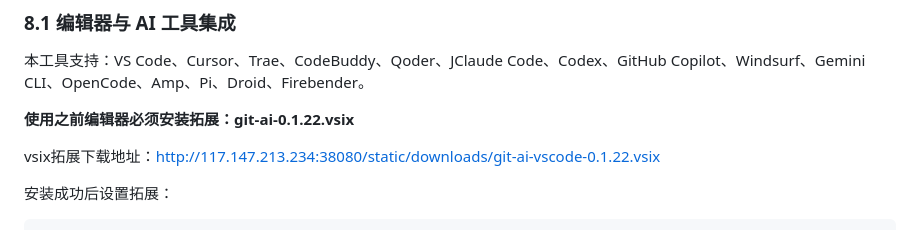
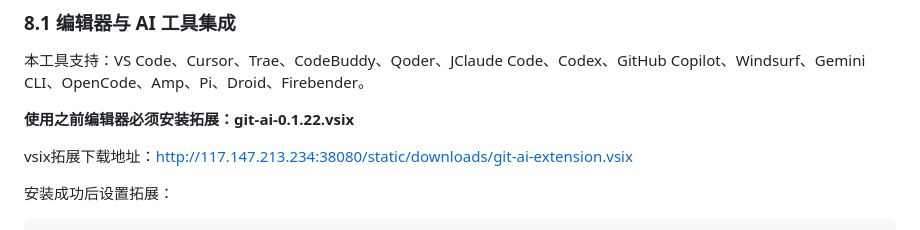
Before and after one commit to shengjunqiu/git-ai, a Markdown page: docs/enterprise/installation-guide-zh.md, the part around the change. Drawn GitHub-style.

Commit message:
fix(installation-guide): 更新vsix扩展下载地址

```diff
--- a/docs/enterprise/installation-guide-zh.md
+++ b/docs/enterprise/installation-guide-zh.md
@@ -215,7 +215,7 @@ git-ai update --force
 
 **使用之前编辑器必须安装拓展：git-ai-0.1.22.vsix**
 
-vsix拓展下载地址：http://117.147.213.234:38080/static/downloads/git-ai-vscode-0.1.22.vsix
+vsix拓展下载地址：http://117.147.213.234:38080/static/downloads/git-ai-extension.vsix
 
 安装成功后设置拓展：
 
```
